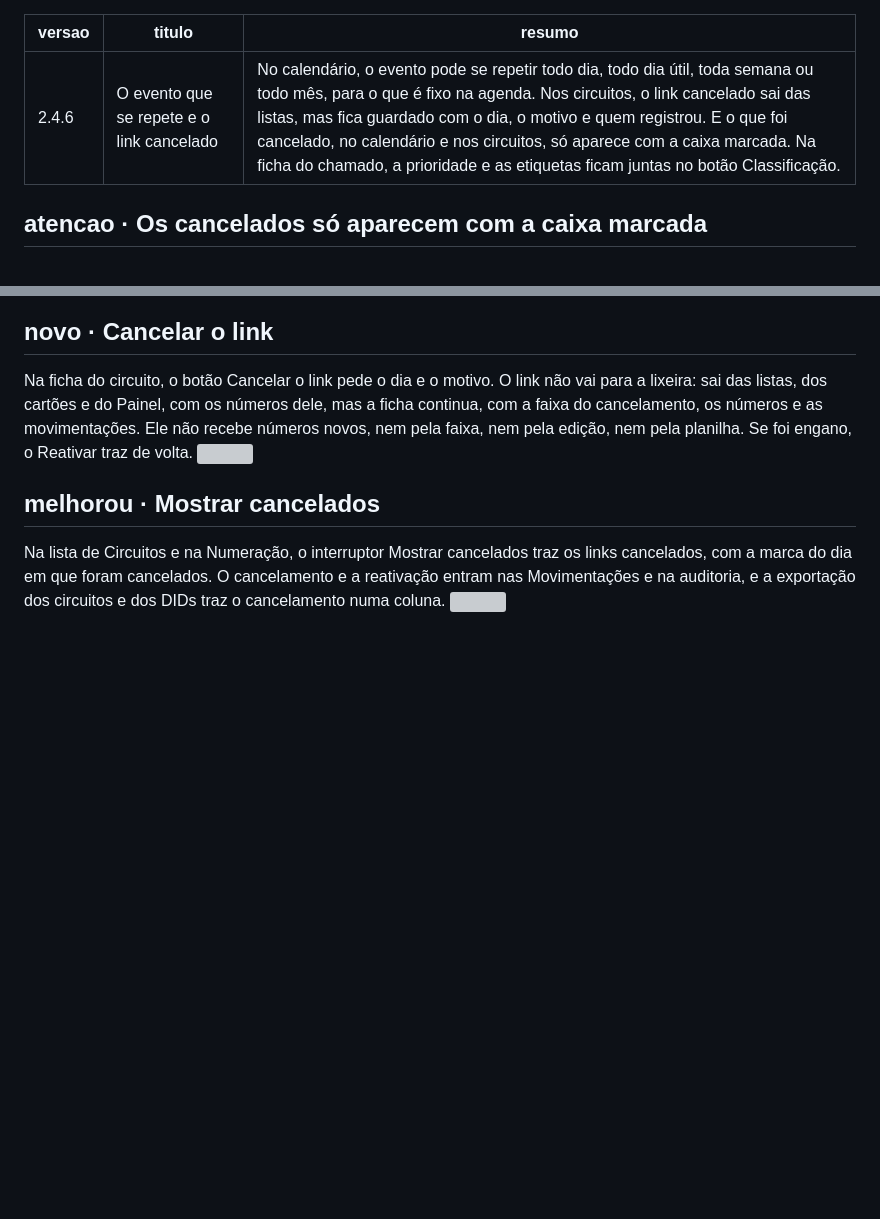
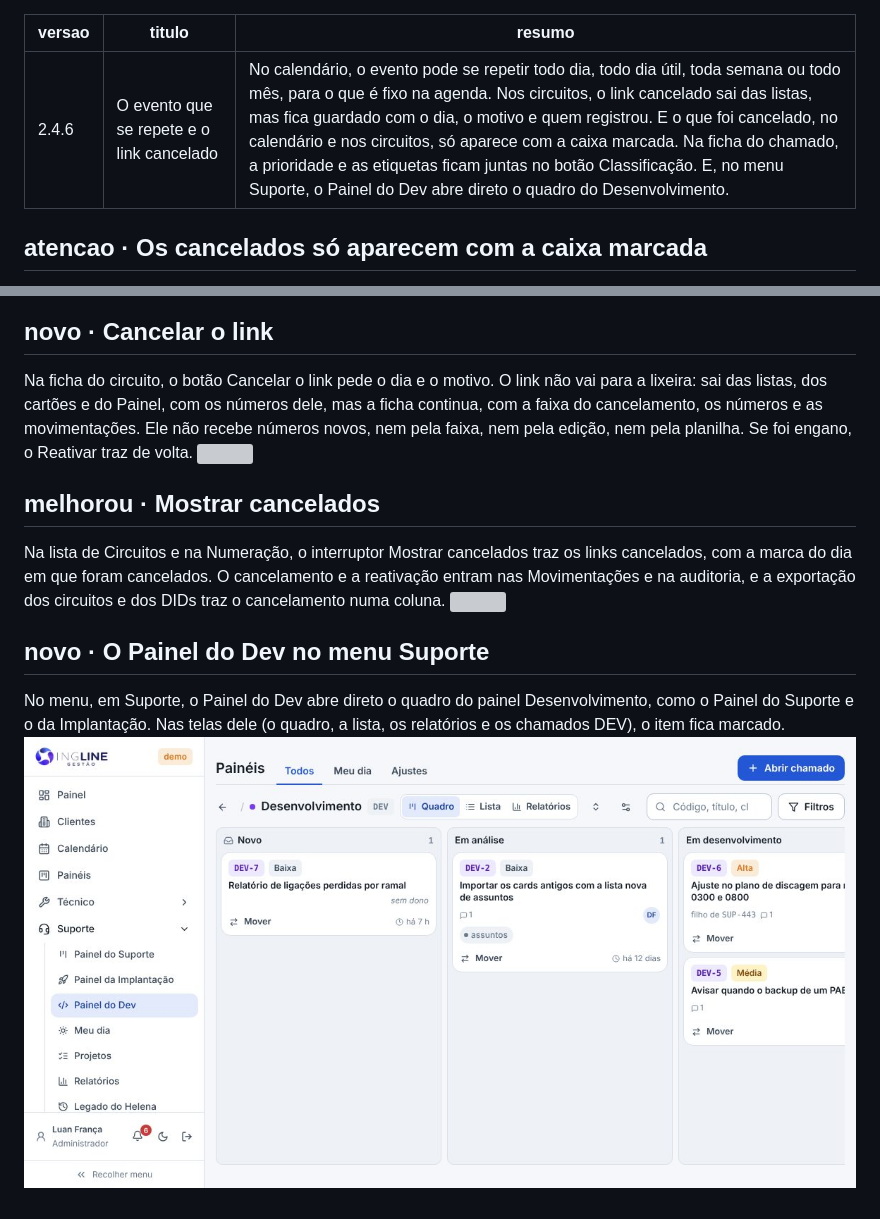
Before and after one commit to Lukibeg/linegestor, a Markdown page: docs/novidades/2.4.6.md, 2 parts joined by grey strips. Drawn GitHub-style; pictures changed too: docs/novidades/2.4.6/painel-do-dev.jpg (added); blank space fills up the shorter version; grey boxes are pictures that could not be loaded.

```diff
--- a/docs/novidades/2.4.6.md
+++ b/docs/novidades/2.4.6.md
@@ -1,7 +1,7 @@
 ---
 versao: 2.4.6
 titulo: O evento que se repete e o link cancelado
-resumo: No calendário, o evento pode se repetir todo dia, todo dia útil, toda semana ou todo mês, para o que é fixo na agenda. Nos circuitos, o link cancelado sai das listas, mas fica guardado com o dia, o motivo e quem registrou. E o que foi cancelado, no calendário e nos circuitos, só aparece com a caixa marcada. Na ficha do chamado, a prioridade e as etiquetas ficam juntas no botão Classificação.
+resumo: No calendário, o evento pode se repetir todo dia, todo dia útil, toda semana ou todo mês, para o que é fixo na agenda. Nos circuitos, o link cancelado sai das listas, mas fica guardado com o dia, o motivo e quem registrou. E o que foi cancelado, no calendário e nos circuitos, só aparece com a caixa marcada. Na ficha do chamado, a prioridade e as etiquetas ficam juntas no botão Classificação. E, no menu Suporte, o Painel do Dev abre direto o quadro do Desenvolvimento.
 ---
 
 ## atencao · Os cancelados só aparecem com a caixa marcada
@@ -31,3 +31,7 @@ Na ficha do circuito, o botão Cancelar o link pede o dia e o motivo. O link nã
 ## melhorou · Mostrar cancelados
 Na lista de Circuitos e na Numeração, o interruptor Mostrar cancelados traz os links cancelados, com a marca do dia em que foram cancelados. O cancelamento e a reativação entram nas Movimentações e na auditoria, e a exportação dos circuitos e dos DIDs traz o cancelamento numa coluna.
 ![](2.4.6/circuitos-cancelados.jpg)
+
+## novo · O Painel do Dev no menu Suporte
+No menu, em Suporte, o Painel do Dev abre direto o quadro do painel Desenvolvimento, como o Painel do Suporte e o da Implantação. Nas telas dele (o quadro, a lista, os relatórios e os chamados DEV), o item fica marcado.
+![](2.4.6/painel-do-dev.jpg)
```
Also changed, not shown: docs/decisoes/0062-repetir-no-calendario-e-link-cancelado.md (+14 -2 lines), docs/guia-de-uso/chamados-do-gestor.md (+2 -2 lines), 5 other files.
